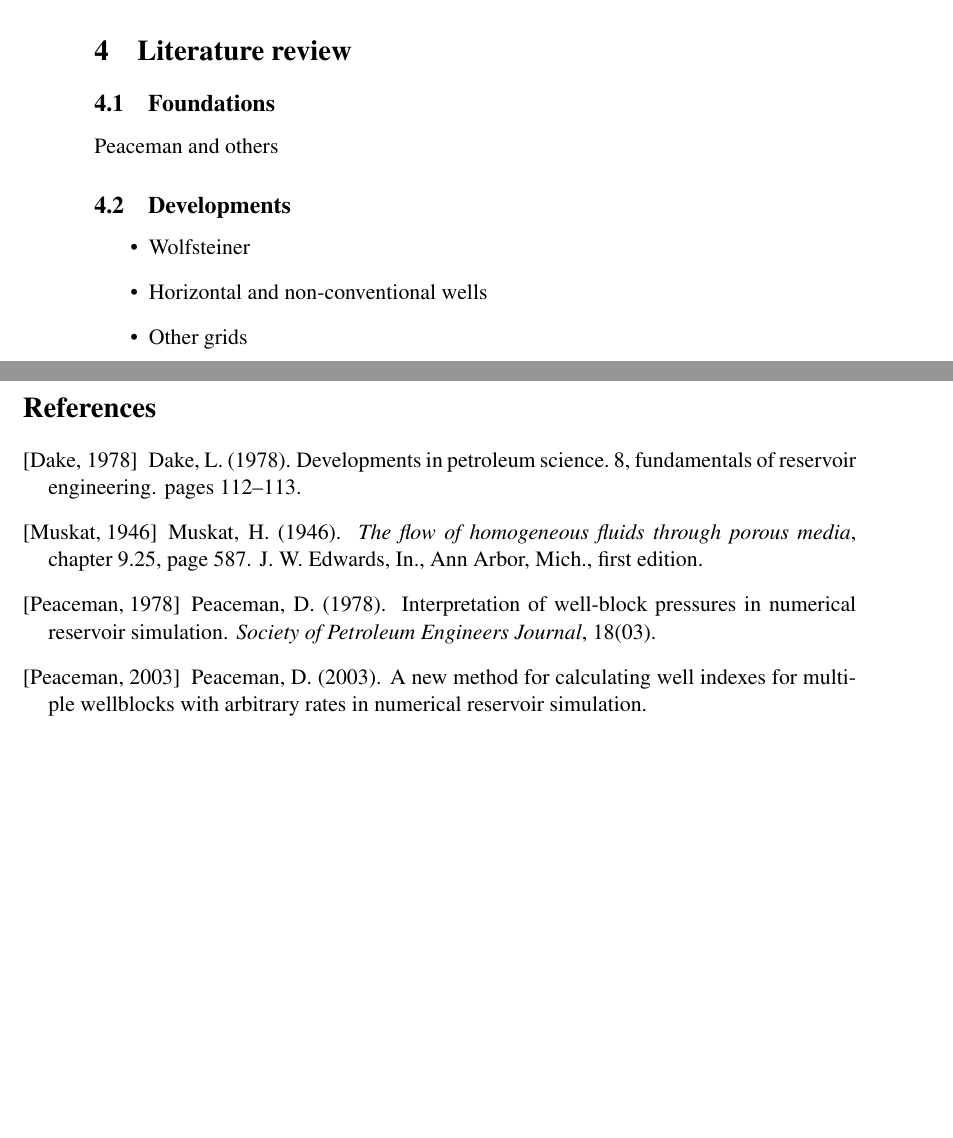
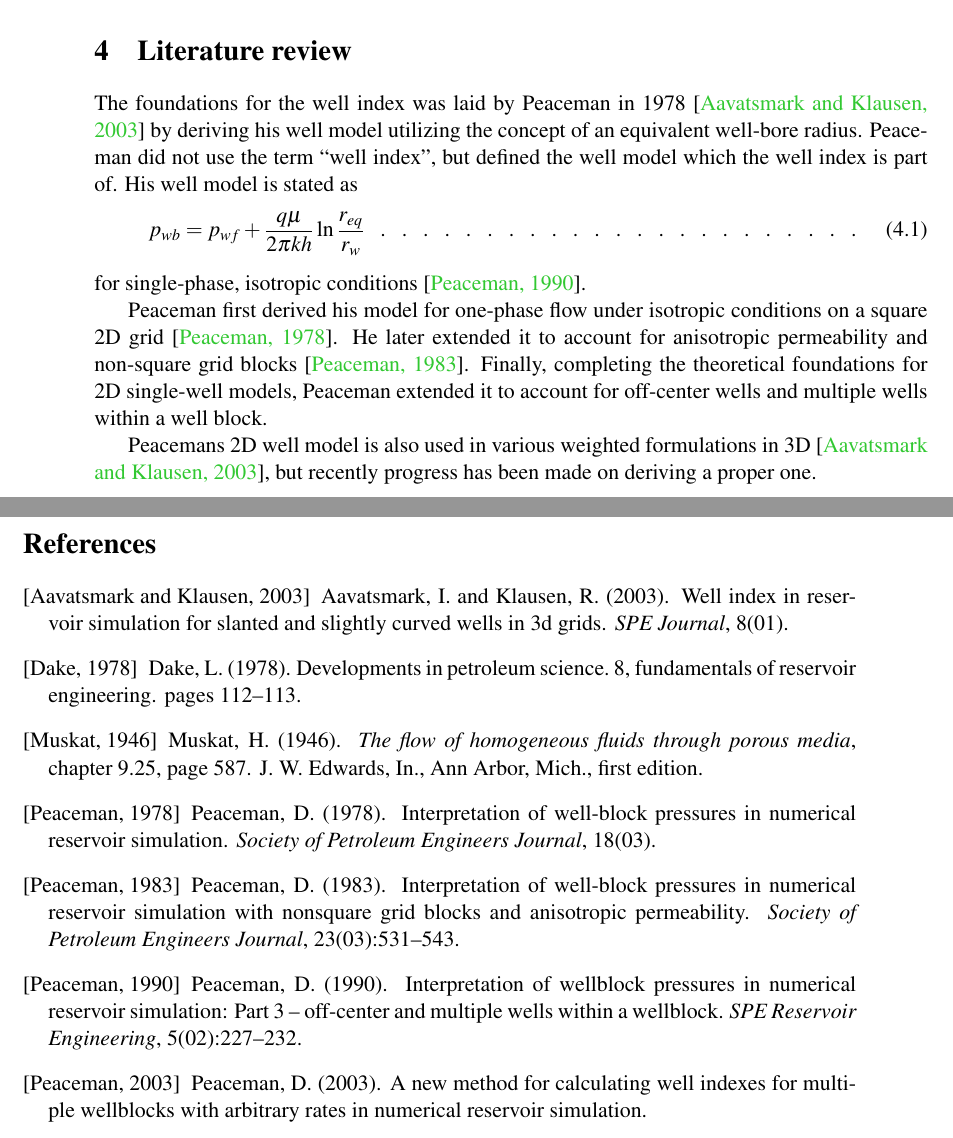
Before and after one commit to einar90/project, a LaTeX paper (latex/report/project.tex, which reads latex/report/parts/litterature-review.tex): two parts of pages 13 and 16 of 17, joined at a grey line, cut so that both start at the same text, the shorter picture padded with empty space. Compiled offline with pdfLaTeX.

Commit message:
Started work on litterature review

```diff
--- a/latex/report/parts/litterature-review.tex
+++ b/latex/report/parts/litterature-review.tex
@@ -2,19 +2,17 @@
 
 \section{Literature review} % (fold)
 \label{sec:literature_review}
+The foundations for the well index was laid by Peaceman in 1978 \cite{Aavatsmark2003Well} by deriving his well model utilizing the concept of an equivalent well-bore radius. Peaceman did not use the term ``well index'', but defined the well model which the well index is part of. His well model is stated as
+\begin{equation}
+    \label{eq:review-model}
+    p_{wb} = p_{wf} + \frac{q\mu}{2\pi kh} \ln \frac{r_{eq}}{r_w}
+\end{equation}
+for single-phase, isotropic conditions \cite{Peaceman1990Interpretation}.
 
-\subsection{Foundations} % (fold)
-\label{sub:foundations}
-Peaceman and others
-% subsection foundations (end)
+Peaceman first derived his model for one-phase flow under isotropic conditions on a square 2D grid \cite{Peaceman1978Interpretation}. He later extended it to account for anisotropic permeability and non-square grid blocks \cite{Peaceman1983Interpretation}. Finally, completing the theoretical foundations for 2D single-well models, Peaceman extended it to account for off-center wells and multiple wells within a well block.
 
-\subsection{Developments} % (fold)
-\label{sub:developments}
-\begin{itemize}
-    \item Wolfsteiner
-    \item Horizontal and non-conventional wells
-    \item Other grids
-\end{itemize}
+Peacemans 2D well model is also used in various weighted formulations in 3D \cite{Aavatsmark2003Well}, but recently progress has been made on deriving a proper one.
+
 % subsection developments (end)
 
 % section literature_review (end)
```
Also changed, not shown: latex/report/Remote.bib (+19 -0 lines).
